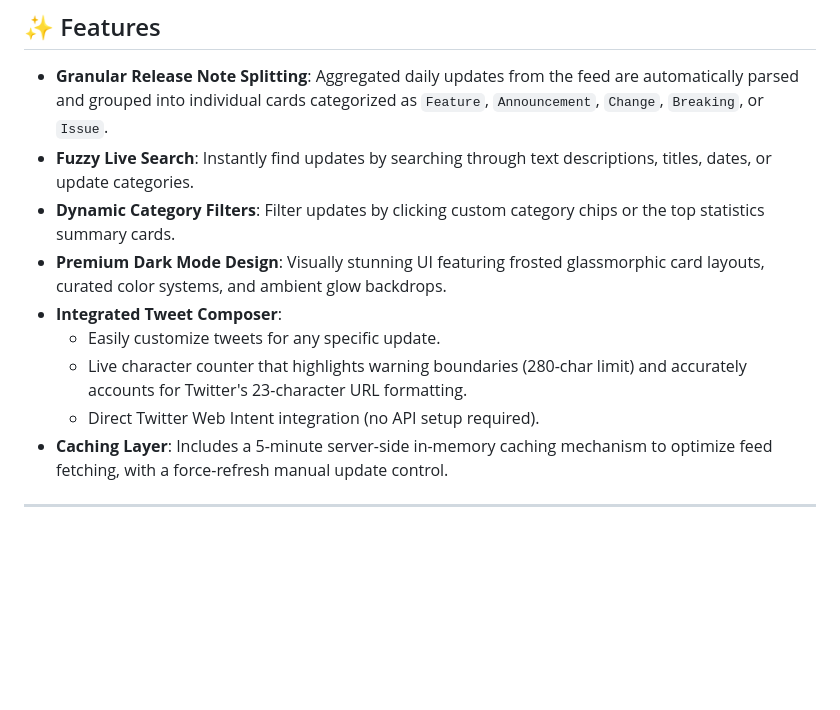
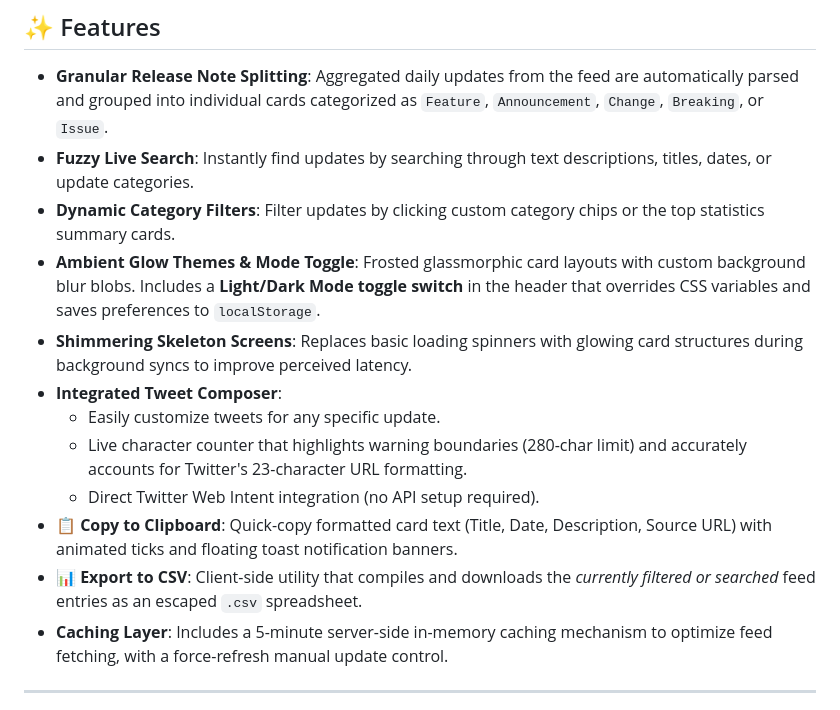
Before and after one commit to kumarsudu/kumar-17june-2026-event-talks-app, a Markdown page: README.md, the part around the change. Drawn GitHub-style; blank space fills up the shorter version.

Commit message:
Update README.md with newly implemented UX, clipboard, CSV export, and light theme toggle features

```diff
--- a/README.md
+++ b/README.md
@@ -9,11 +9,14 @@ A modern, high-fidelity web application built with **Python Flask** and **plain
 * **Granular Release Note Splitting**: Aggregated daily updates from the feed are automatically parsed and grouped into individual cards categorized as `Feature`, `Announcement`, `Change`, `Breaking`, or `Issue`.
 * **Fuzzy Live Search**: Instantly find updates by searching through text descriptions, titles, dates, or update categories.
 * **Dynamic Category Filters**: Filter updates by clicking custom category chips or the top statistics summary cards.
-* **Premium Dark Mode Design**: Visually stunning UI featuring frosted glassmorphic card layouts, curated color systems, and ambient glow backdrops.
+* **Ambient Glow Themes & Mode Toggle**: Frosted glassmorphic card layouts with custom background blur blobs. Includes a **Light/Dark Mode toggle switch** in the header that overrides CSS variables and saves preferences to `localStorage`.
+* **Shimmering Skeleton Screens**: Replaces basic loading spinners with glowing card structures during background syncs to improve perceived latency.
 * **Integrated Tweet Composer**:
   * Easily customize tweets for any specific update.
   * Live character counter that highlights warning boundaries (280-char limit) and accurately accounts for Twitter's 23-character URL formatting.
   * Direct Twitter Web Intent integration (no API setup required).
+* **📋 Copy to Clipboard**: Quick-copy formatted card text (Title, Date, Description, Source URL) with animated ticks and floating toast notification banners.
+* **📊 Export to CSV**: Client-side utility that compiles and downloads the *currently filtered or searched* feed entries as an escaped `.csv` spreadsheet.
 * **Caching Layer**: Includes a 5-minute server-side in-memory caching mechanism to optimize feed fetching, with a force-refresh manual update control.
 
 ---
```
